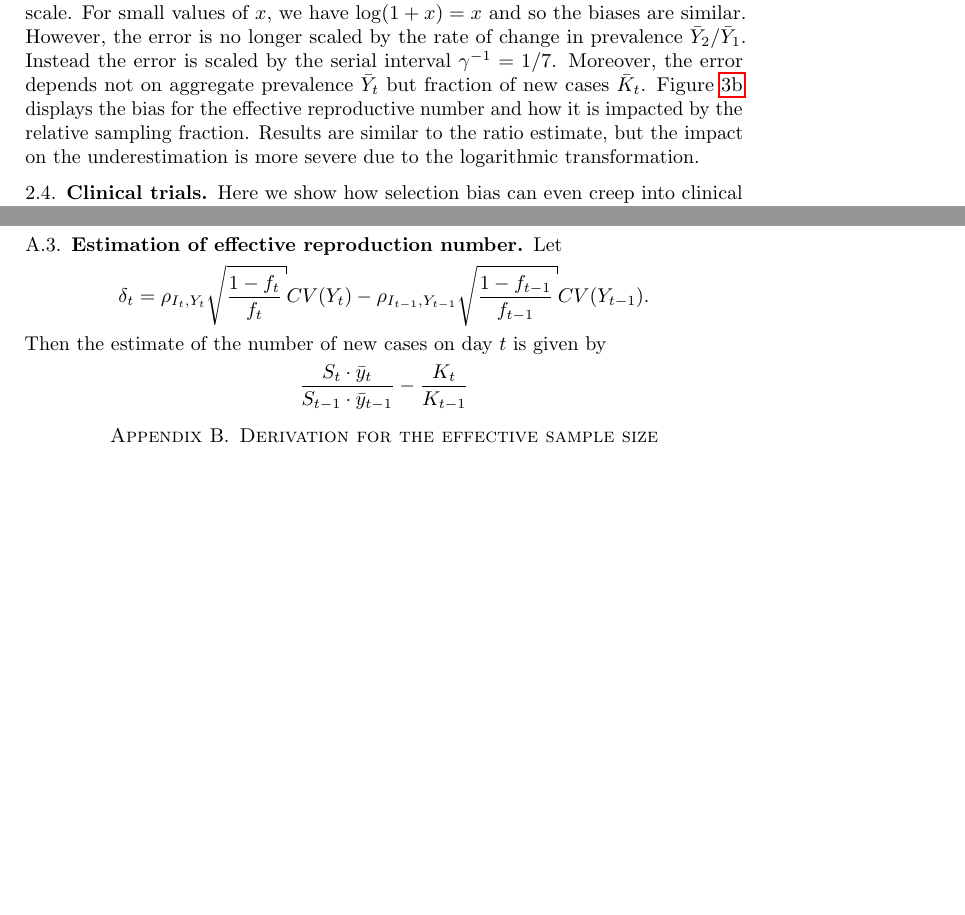
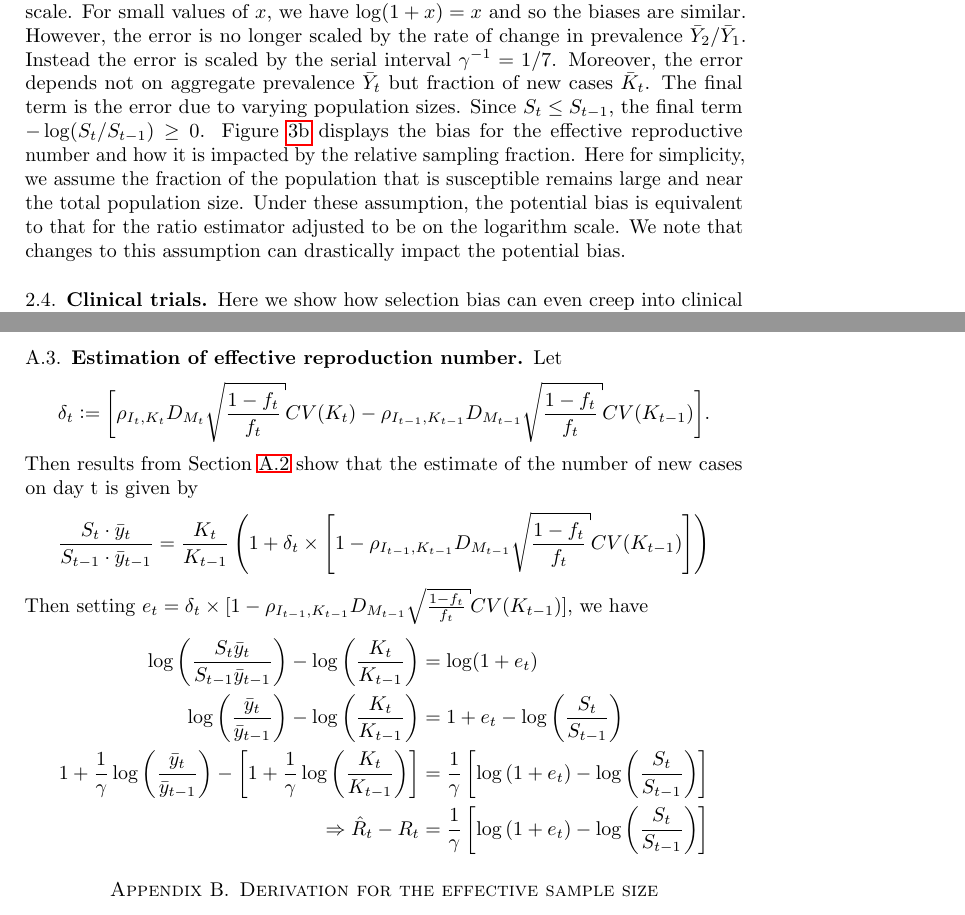
Before and after one commit to wdempsey/covid-umich, a LaTeX paper (write-up/covid-writeup.tex): two parts of pages 9 and 20 of 20 before the commit and two parts of pages 9 and 20 of 21 after it, joined at a grey line, cut so that both start at the same text, the shorter picture padded with empty space. Compiled offline with pdfLaTeX.

Commit message:
final pre send out draft update

```diff
--- a/write-up/covid-writeup.tex
+++ b/write-up/covid-writeup.tex
@@ -192,7 +193,6 @@ $$
 \end{aligned}
 $$
-So here we see the exact same trade-off as with the rates but on the logarithmic scale.  For small values of $x$, we have $\log(1+x) = x$ and so the biases are similar.  However, the error is no longer scaled by the rate of change in prevalence $\bar Y_2/\bar Y_1$. Instead the error is scaled by the serial interval $\gamma^{-1} = 1/7$.  Moreover, the error depends not on aggregate prevalence $\bar Y_t$ but fraction of new cases $\bar K_t$. Figure~\ref{fig:r0-bias} displays the bias for the effective reproductive number and how it is impacted by the relative sampling fraction.  Results are similar to the ratio estimate, but the impact on the underestimation is more severe due to the logarithmic transformation.
-
+So here we see the exact same trade-off as with the rates but on the logarithmic scale.  For small values of $x$, we have $\log(1+x) = x$ and so the biases are similar.  However, the error is no longer scaled by the rate of change in prevalence $\bar Y_2/\bar Y_1$. Instead the error is scaled by the serial interval $\gamma^{-1} = 1/7$.  Moreover, the error depends not on aggregate prevalence $\bar Y_t$ but fraction of new cases $\bar K_t$. The final term is the error due to varying population sizes.  Since $S_t \leq S_{t-1}$, the final term $- \log (S_t/S_{t-1}) \geq 0$. Figure~\ref{fig:r0-bias} displays the bias for the effective reproductive number and how it is impacted by the relative sampling fraction.  Here for simplicity, we assume the fraction of the population that is susceptible remains large and near the total population size.  Under these assumption, the potential bias is equivalent to that for the ratio estimator adjusted to be on the logarithm scale.  We note that changes to this assumption can drastically impact the potential bias.
 
 \begin{figure}
 \centering
@@ -491,11 +492,21 @@ where the second equality is obtained by plugging in the statistical decompositi
 
 Let
 $$
-\delta_{t} = \rho_{I_t,Y_t} \sqrt{\frac{1-f_t}{f_t}} CV (Y_t)  -\rho_{I_{t-1},Y_{t-1}} \sqrt{\frac{1-f_{t-1}}{f_{t-1}}} CV (Y_{t-1}).
+\delta_t := \bigg[ \rho_{I_t,K_t} D_{M_t} \sqrt{\frac{1-f_t}{f_t}} CV (K_t)  -\rho_{I_{t-1},K_{t-1}} D_{M_{t-1}} \sqrt{\frac{1-f_t}{f_t}} CV (K_{t-1}) \bigg].
 $$
-Then the estimate of the number of new cases on day $t$ is given by
+Then results from Section~\ref{app:ratio} show that the estimate of the number of new cases on day t is given by
 $$
-\frac{S_t \cdot \bar y_t}{S_{t-1} \cdot \bar y_{t-1}} - \frac{K_t}{K_{t-1}}
+\frac{S_t \cdot \bar y_t}{S_{t-1} \cdot \bar y_{t-1}} =
+\frac{K_t}{K_{t-1}} \left( 1 + \delta_t \times \left[ 1 - \rho_{I_{t-1},K_{t-1}} D_{M_{t-1}} \sqrt{\frac{1-f_t}{f_t}} CV (K_{t-1}) \right] \right)
+$$
+Then setting $e_t = \delta_t \times [1 - \rho_{I_{t-1},K_{t-1}} D_{M_{t-1}} \sqrt{\frac{1-f_t}{f_t}} CV (K_{t-1}) ]$, we have
+$$
+\begin{aligned}
+\log \left( \frac{S_t \bar y_t}{S_{t-1} \bar y_{t-1}} \right) - \log \left( \frac{K_t}{K_{t-1}} \right) &= \log (1 + e_t) \\
+\log \left( \frac{\bar y_t}{\bar y_{t-1}} \right) - \log \left( \frac{K_t}{K_{t-1}} \right) &= 1 + e_t - \log \left( \frac{S_t}{S_{t-1}} \right) \\
+1 + \frac{1}{\gamma} \log \left( \frac{\bar y_t}{\bar y_{t-1}} \right) - \left[ 1 + \frac{1}{\gamma} \log \left( \frac{K_t}{K_{t-1}} \right) \right] &= \frac{1}{\gamma} \left[ \log \left( 1 + e_t \right) - \log \left( \frac{S_{t}}{S_{t-1}} \right) \right] \\
+\Rightarrow \hat R_t - R_t &= \frac{1}{\gamma} \left[ \log \left( 1 + e_t \right) - \log \left( \frac{S_{t}}{S_{t-1}} \right) \right]
+\end{aligned}
 $$
 
 
```
Also changed, not shown: write-up/covid-refs.bib (+9 -0 lines), methods/figs/sir_ratio.png, methods/figs/sir_rt.png, methods/figs/sir_rt_comparison.png, write-up/covid-writeup.tex (8 more changed lines), 1 other file.
